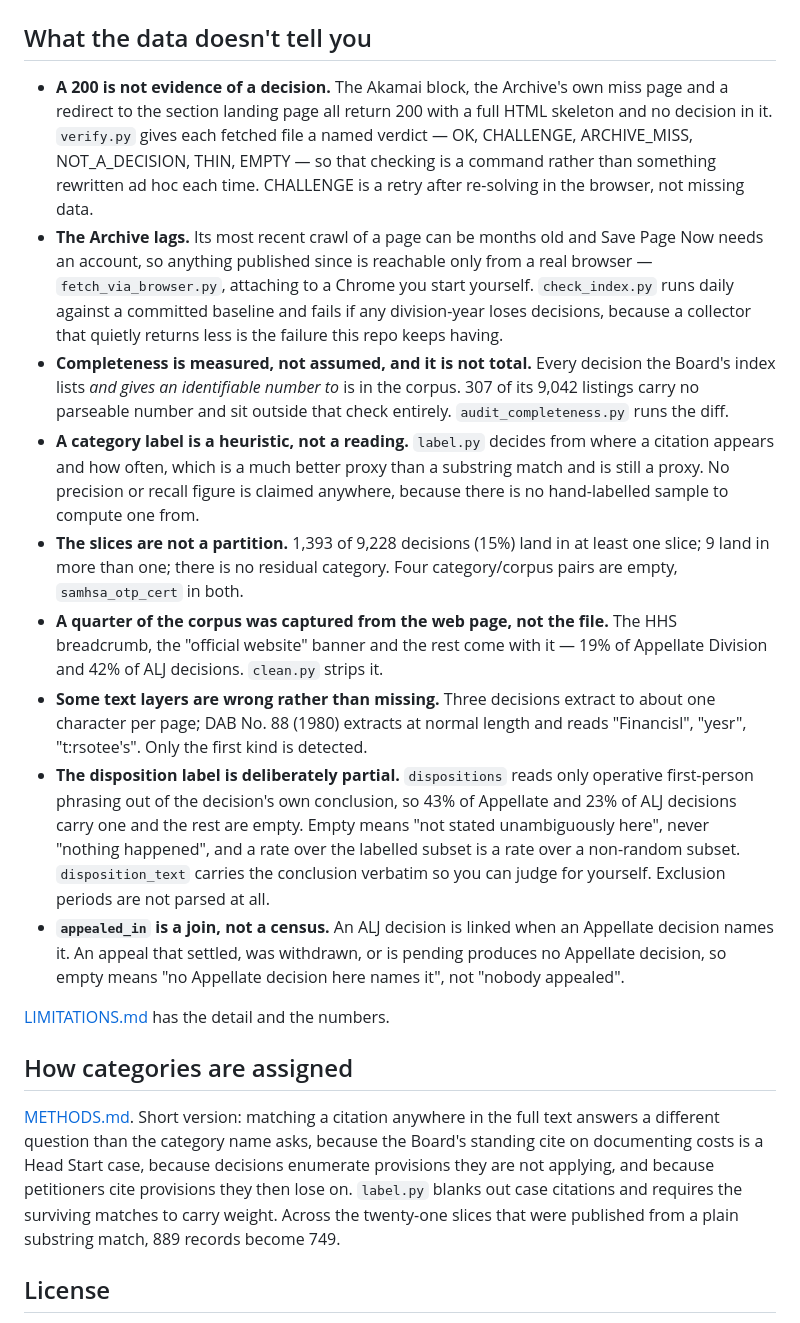
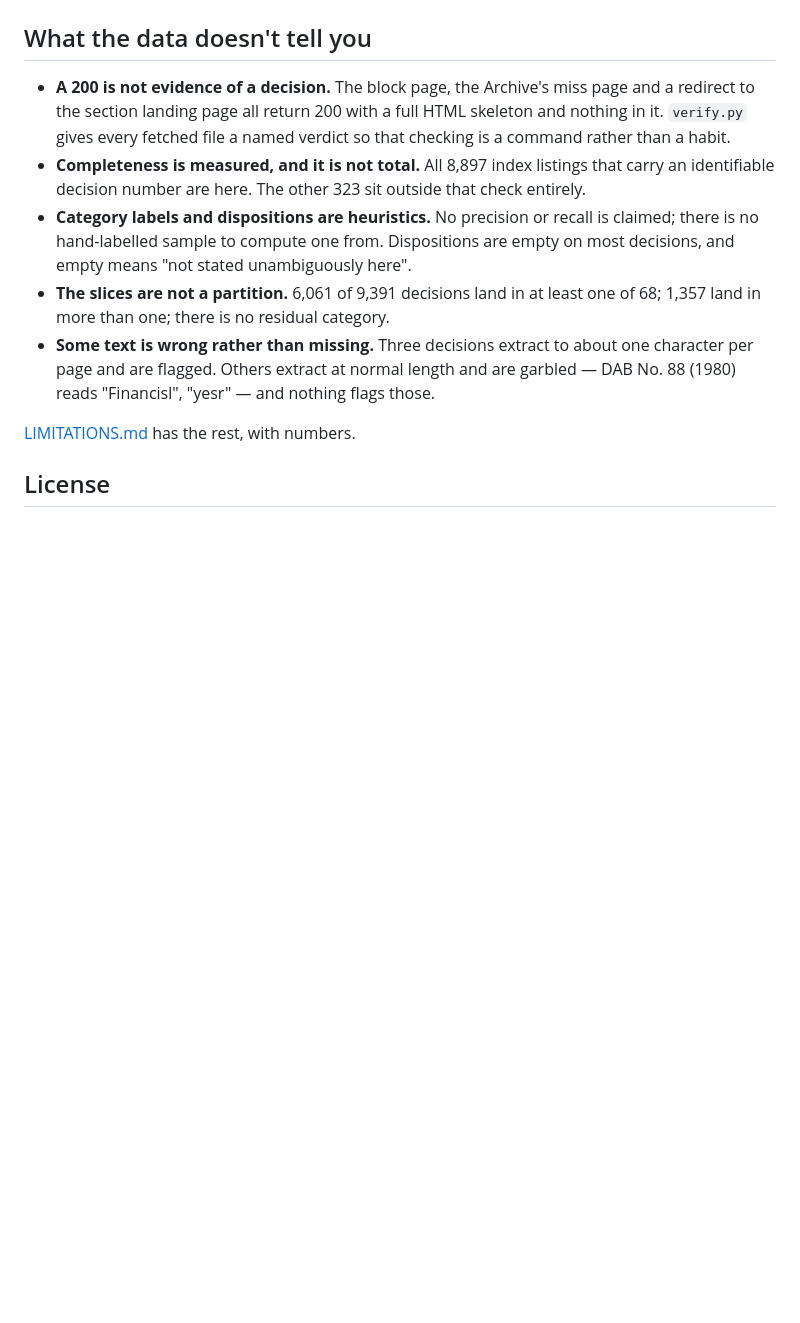
Before and after one commit to abigailhaddad/HHS_DAB_Collect-Sort, a Markdown page: README.md, the part around one of its changes. Rendered like a GitHub page; blank space fills up the shorter version.

```diff
--- a/README.md
+++ b/README.md
@@ -64,58 +74,24 @@ download.
 
 ## What the data doesn't tell you
 
-- **A 200 is not evidence of a decision.** The Akamai block, the Archive's own
-  miss page and a redirect to the section landing page all return 200 with a
-  full HTML skeleton and no decision in it. `verify.py` gives each fetched file
-  a named verdict — OK, CHALLENGE, ARCHIVE_MISS, NOT_A_DECISION, THIN, EMPTY —
-  so that checking is a command rather than something rewritten ad hoc each
-  time. CHALLENGE is a retry after re-solving in the browser, not missing data.
-- **The Archive lags.** Its most recent crawl of a page can be months old and
-  Save Page Now needs an account, so anything published since is reachable only
-  from a real browser — `fetch_via_browser.py`, attaching to a Chrome you start
-  yourself. `check_index.py` runs daily against a committed baseline and fails
-  if any division-year loses decisions, because a collector that quietly returns
-  less is the failure this repo keeps having.
-- **Completeness is measured, not assumed, and it is not total.** Every
-  decision the Board's index lists *and gives an identifiable number to* is in
-  the corpus. 307 of its 9,042 listings carry no parseable number and sit
-  outside that check entirely. `audit_completeness.py` runs the diff.
-- **A category label is a heuristic, not a reading.** `label.py` decides from
-  where a citation appears and how often, which is a much better proxy than a
-  substring match and is still a proxy. No precision or recall figure is claimed
-  anywhere, because there is no hand-labelled sample to compute one from.
-- **The slices are not a partition.** 1,393 of 9,228 decisions (15%) land in at
-  least one slice; 9 land in more than one; there is no residual category. Four
-  category/corpus pairs are empty, `samhsa_otp_cert` in both.
-- **A quarter of the corpus was captured from the web page, not the file.** The
-  HHS breadcrumb, the "official website" banner and the rest come with it — 19%
-  of Appellate Division and 42% of ALJ decisions. `clean.py` strips it.
-- **Some text layers are wrong rather than missing.** Three decisions extract to
-  about one character per page; DAB No. 88 (1980) extracts at normal length and
-  reads "Financisl", "yesr", "t:rsotee's". Only the first kind is detected.
-- **The disposition label is deliberately partial.** `dispositions` reads only
-  operative first-person phrasing out of the decision's own conclusion, so 43%
-  of Appellate and 23% of ALJ decisions carry one and the rest are empty. Empty
-  means "not stated unambiguously here", never "nothing happened", and a rate
-  over the labelled subset is a rate over a non-random subset.
-  `disposition_text` carries the conclusion verbatim so you can judge for
-  yourself. Exclusion periods are not parsed at all.
-- **`appealed_in` is a join, not a census.** An ALJ decision is linked when an
-  Appellate decision names it. An appeal that settled, was withdrawn, or is
-  pending produces no Appellate decision, so empty means "no Appellate decision
-  here names it", not "nobody appealed".
+- **A 200 is not evidence of a decision.** The block page, the Archive's miss
+  page and a redirect to the section landing page all return 200 with a full
+  HTML skeleton and nothing in it. `verify.py` gives every fetched file a named
+  verdict so that checking is a command rather than a habit.
+- **Completeness is measured, and it is not total.** All 8,897 index listings
+  that carry an identifiable decision number are here. The other 323 sit outside
+  that check entirely.
+- **Category labels and dispositions are heuristics.** No precision or recall is
+  claimed; there is no hand-labelled sample to compute one from. Dispositions
+  are empty on most decisions, and empty means "not stated unambiguously here".
+- **The slices are not a partition.** 6,061 of 9,391 decisions land in at least
+  one of 68; 1,357 land in more than one; there is no residual category.
+- **Some text is wrong rather than missing.** Three decisions extract to about
+  one character per page and are flagged. Others extract at normal length and
+  are garbled — DAB No. 88 (1980) reads "Financisl", "yesr" — and nothing
+  flags those.
 
-[LIMITATIONS.md](./LIMITATIONS.md) has the detail and the numbers.
-
-## How categories are assigned
-
-[METHODS.md](./METHODS.md). Short version: matching a citation anywhere in the
-full text answers a different question than the category name asks, because the
-Board's standing cite on documenting costs is a Head Start case, because
-decisions enumerate provisions they are not applying, and because petitioners
-cite provisions they then lose on. `label.py` blanks out case citations and
-requires the surviving matches to carry weight. Across the twenty-one slices
-that were published from a plain substring match, 889 records become 749.
+[LIMITATIONS.md](./LIMITATIONS.md) has the rest, with numbers.
 
 ## License
 
```
Also changed, not shown: other parts of README.md (+48 -38 lines), LIMITATIONS.md (+21 -32 lines), METHODS.md (+1 -1 lines).
